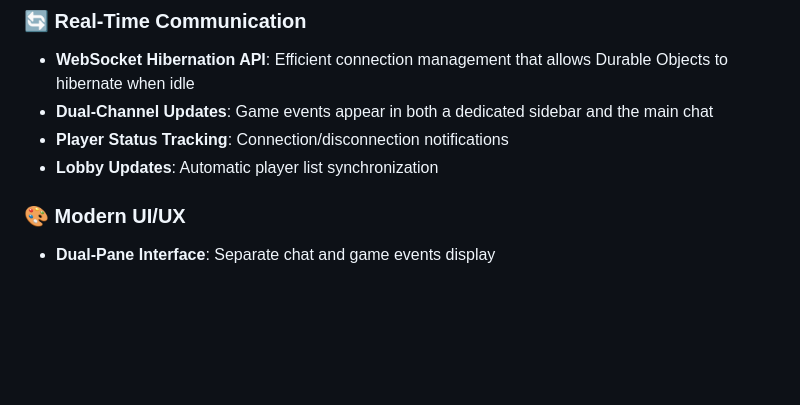
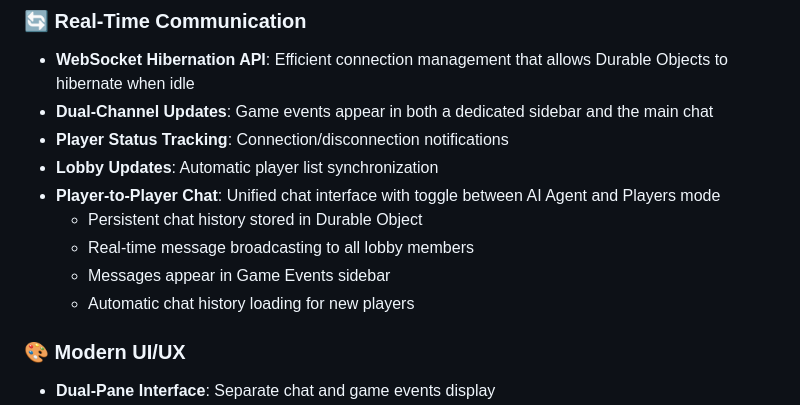
Before and after one commit to JonasBaeumer/cf_ai_project, a Markdown page: README.md, the part around the change. Drawn GitHub-style; blank space fills up the shorter version.

Commit message:
docs: Document player-to-player chat feature in README

```diff
--- a/README.md
+++ b/README.md
@@ -58,6 +58,11 @@ This project is a **real-time multiplayer country guessing game** that combines
 - **Dual-Channel Updates**: Game events appear in both a dedicated sidebar and the main chat
 - **Player Status Tracking**: Connection/disconnection notifications
 - **Lobby Updates**: Automatic player list synchronization
+- **Player-to-Player Chat**: Unified chat interface with toggle between AI Agent and Players mode
+  - Persistent chat history stored in Durable Object
+  - Real-time message broadcasting to all lobby members
+  - Messages appear in Game Events sidebar
+  - Automatic chat history loading for new players
 
 ### 🎨 Modern UI/UX
 
```
